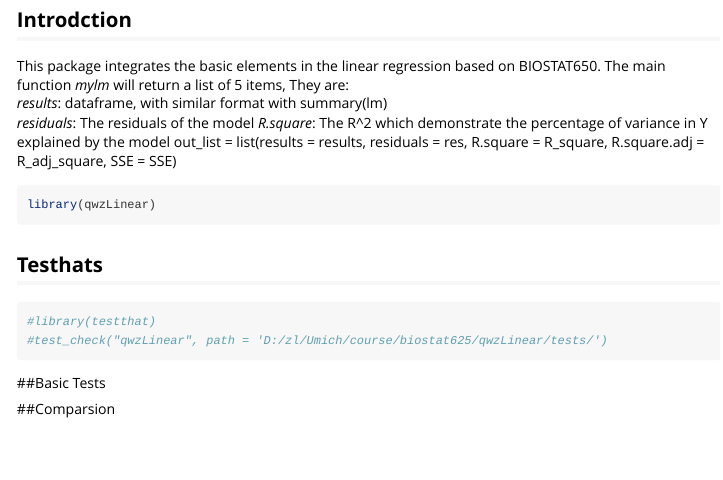
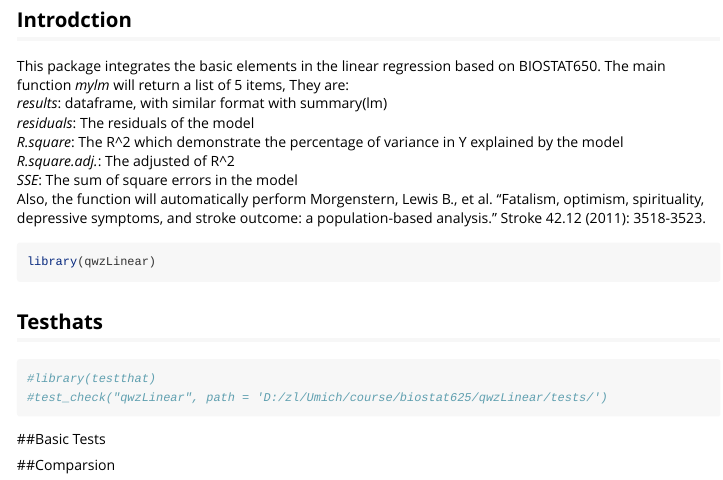
Before and after one commit to cyclopenta/mylinear, an R Markdown document (vignettes/tutorial.Rmd): the page in a window 1100 px wide, from 80 px down. Rendered offline with R 4.5, knitr and Pandoc, with nearby package versions.

````diff
--- a/notes.txt
+++ /dev/null
@@ -1 +0,0 @@
-## just remind me to use usethis::use_github_actions() and paste manually
--- a/vignettes/tutorial.Rmd
+++ b/vignettes/tutorial.Rmd
@@ -18,9 +18,10 @@
 *results*: dataframe, with similar format with summary(lm)
 *residuals*: The residuals of the model
 *R.square*: The R^2 which demonstrate the percentage of variance in Y explained by the model
-  out_list =  list(results = results, residuals = res, R.square = R_square,
-                   R.square.adj = R_adj_square, SSE = SSE)
-
+*R.square.adj.*: The adjusted of R^2
+*SSE*: The sum of square errors in the model
+Also, the function will automatically perform
+Morgenstern, Lewis B., et al. "Fatalism, optimism, spirituality, depressive symptoms, and stroke outcome: a population-based analysis." Stroke 42.12 (2011): 3518-3523.
 ```{r setup}
 library(qwzLinear)
 
````
Also changed, not shown: R/categorize.R (+1 -2 lines), R/mydata.R (added, +5 -0 lines), R/mylinear.R (+4 -3 lines), Rplots.pdf (deleted), 5 other files.
